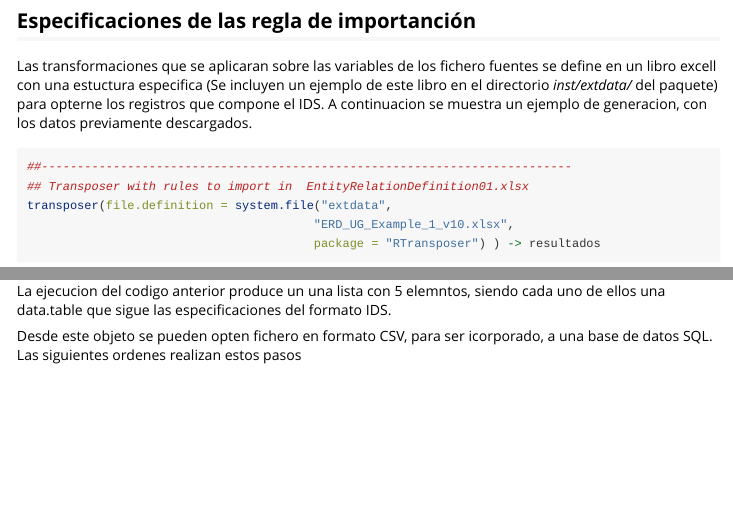
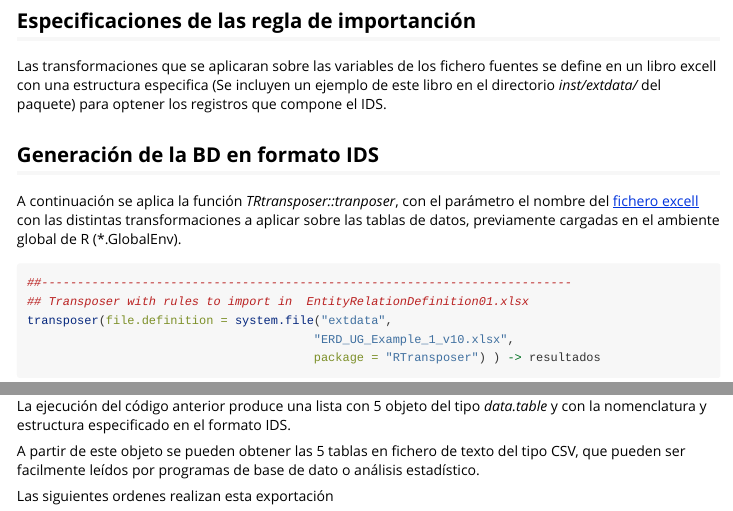
Before and after one commit to viciana/RTransposer, an R Markdown document (vignettes/example-analysis.Rmd): the page in a window 1100 px wide, from 2420 px down, and a second part further down, joined at a grey line. Rendered offline with R 4.5, knitr and Pandoc, with nearby package versions; some code elsewhere in the file could not run offline; long lines of code are wrapped.

````diff
--- a/vignettes/example-analysis.Rmd
+++ b/vignettes/example-analysis.Rmd
@@ -92,7 +92,11 @@
 
 ## Especificaciones de las regla de importanción
 
-Las transformaciones que se aplicaran sobre las variables de los fichero fuentes se define en un libro excell con una estuctura especifica (Se incluyen un ejemplo de este libro en el directorio *inst/extdata/* del paquete) para opterne los registros que compone el IDS.  A continuacion se muestra un ejemplo de generacion, con los datos previamente descargados.
+Las transformaciones que se aplicaran sobre las variables de los fichero fuentes se define en un libro excell con una estructura especifica (Se incluyen un ejemplo de este libro en el directorio *inst/extdata/* del paquete) para optener los registros que compone el IDS.
+
+## Generación de la BD en formato IDS
+
+A continuación se aplica la función  *TRtransposer::tranposer*, con el parámetro el nombre del [fichero  excell](https://github.com/viciana/RTransposer/raw/master/inst/extdata/ERD_UG_Example_1_v10.xlsx) con las distintas transformaciones a aplicar sobre las tablas de datos, previamente cargadas  en el ambiente global de R (*.GlobalEnv).
 ```{r}
 ##--------------------------------------------------------------------------
 ## Transposer with rules to import in  EntityRelationDefinition01.xlsx
@@ -102,9 +106,12 @@
 
 ```
 
-La ejecucion del codigo anterior produce un una lista con 5 elemntos, siendo cada uno de ellos una data.table que sigue las especificaciones del formato IDS.
+La ejecución del código anterior produce una lista con  5 objeto del tipo *data.table* y con la nomenclatura y estructura especificado en el formato IDS.
 
-Desde este objeto se pueden opten fichero en formato CSV, para ser icorporado, a una base de datos SQL. Las siguientes ordenes realizan estos pasos
+A partir de este objeto se pueden obtener las 5  tablas en fichero de texto del tipo CSV, que pueden ser facilmente leídos por programas de base de dato o análisis estadístico.
+
+Las siguientes ordenes realizan esta exportación
+
 ```{r}
 ### Muestra resumen estadistico de resultados::
 print(paste('== INDIVIDUAL == ')) ;  print(resultados$INDIVIDUAL[,.N,keyby=Type])
````
Also changed, not shown: README.md, docs/pkgdown.yml (added), 18 other files.
